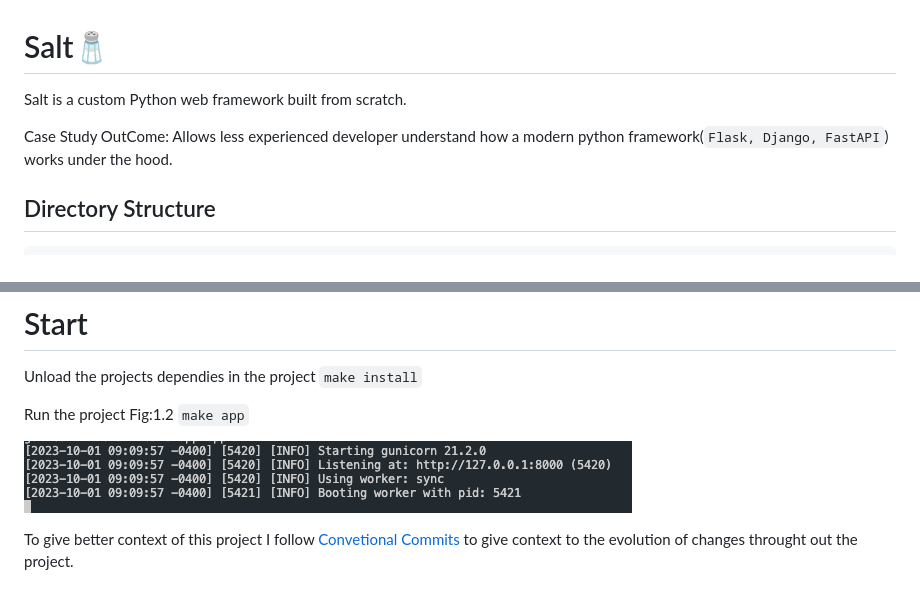
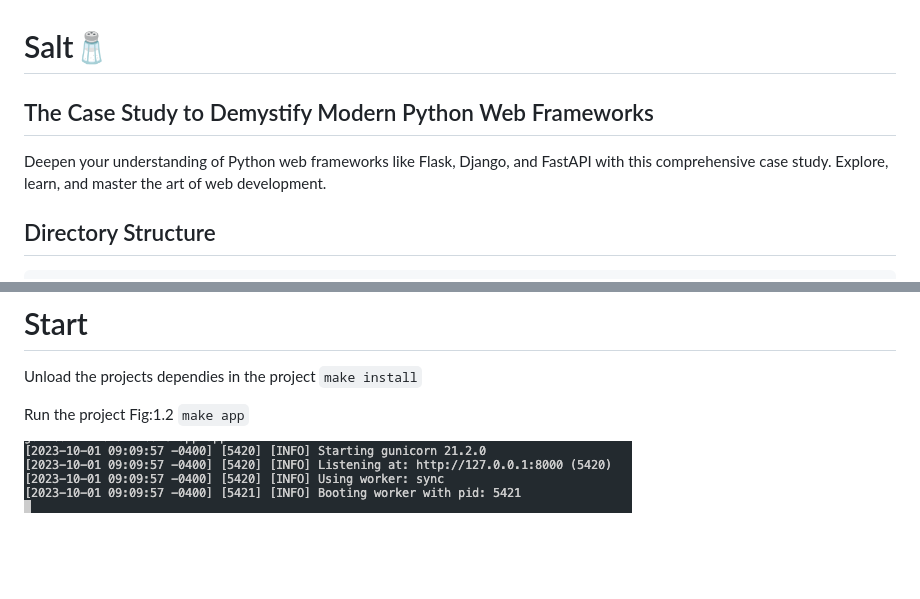
Before and after one commit to luisdoesdev/salt, a Markdown page: Readme.md, 2 parts joined by grey strips. GitHub-like rendering; blank space fills up the shorter version.

Commit message:
docs: update readme description

````diff
--- a/Readme.md
+++ b/Readme.md
@@ -1,8 +1,8 @@
 # Salt🧂
 
-Salt is a custom Python web framework built from scratch.
+## The Case Study to Demystify Modern Python Web Frameworks
+Deepen your understanding of Python web frameworks like Flask, Django, and FastAPI with this comprehensive case study. Explore, learn, and master the art of web development.
 
-Case Study OutCome: Allows less experienced developer understand how a modern python framework(`Flask, Django, FastAPI`) works under the hood.
 
 ## Directory Structure
 ```
@@ -88,6 +88,3 @@ Run the project Fig:1.2
 
 
 ![Fig:1.2: salt-server](salt-server.png "Fig:1.2: salt-server")
-
-
-To give better context of this project I follow [Convetional Commits]('https://www.conventionalcommits.org/en/v1.0.0/') to give context to the evolution of changes throught out the project.
````
